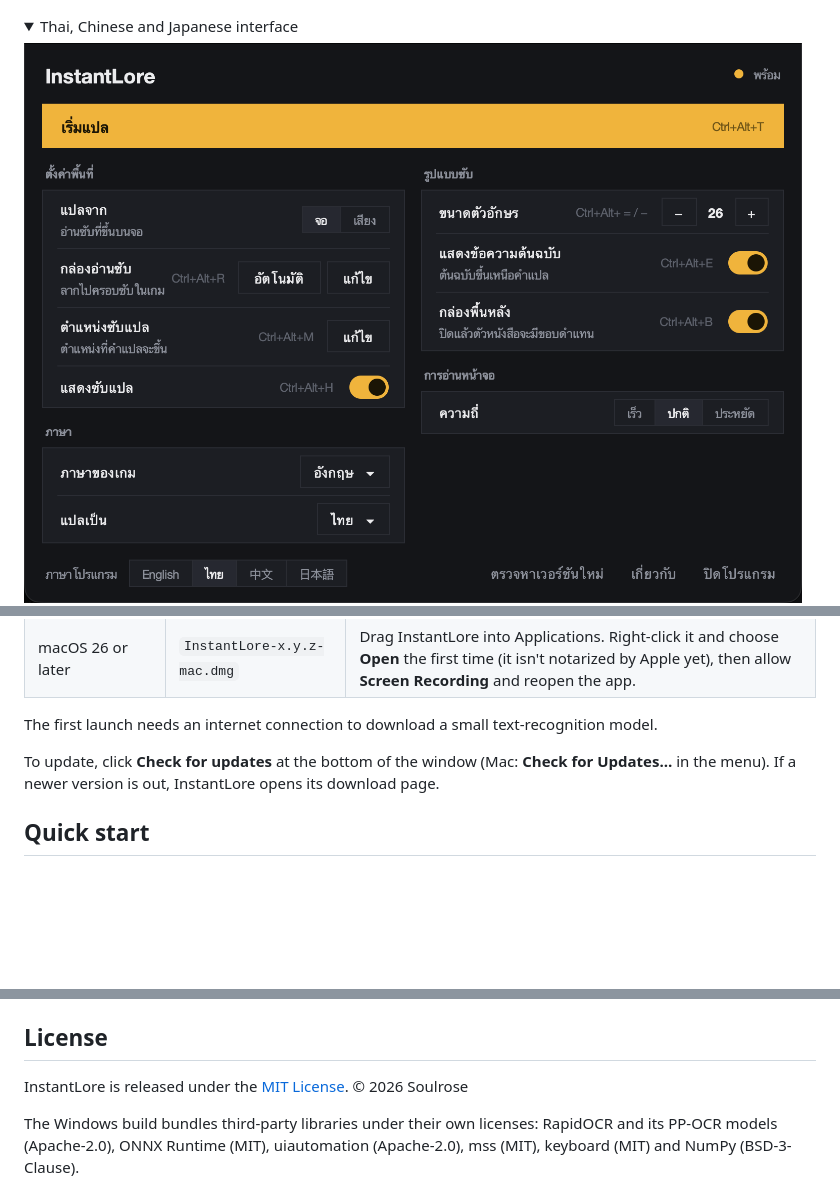
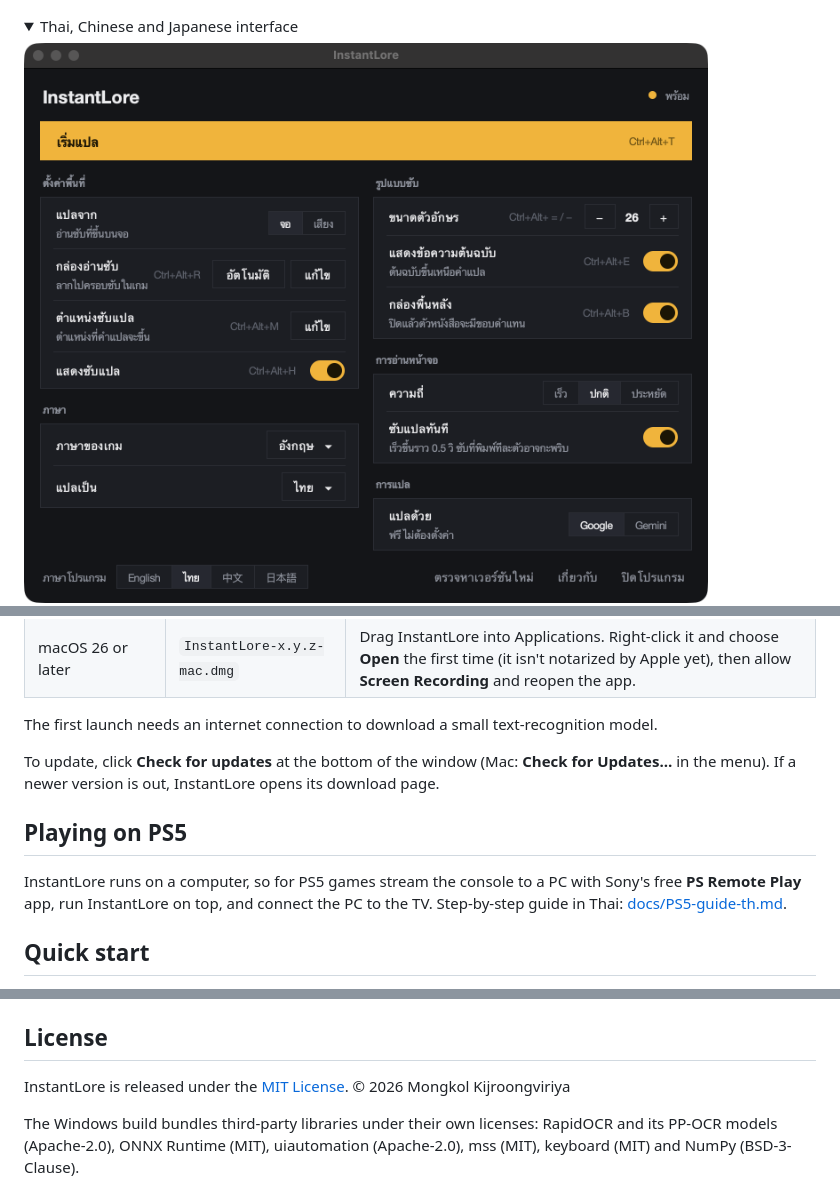
Before and after one commit to soulrose/instantlore, a Markdown page: README.md, 3 parts joined by grey strips. GitHub-like rendering; pictures changed too: docs/screenshot-th.png; folded sections open; blank space fills up the shorter version.

```diff
--- a/README.md
+++ b/README.md
@@ -44,6 +44,10 @@ Get the latest build from [Releases](https://github.com/soulrose/instantlore/rel
 The first launch needs an internet connection to download a small text-recognition model.
 
 To update, click **Check for updates** at the bottom of the window (Mac: **Check for Updates…** in the menu). If a newer version is out, InstantLore opens its download page.
+
+## Playing on PS5
+
+InstantLore runs on a computer, so for PS5 games stream the console to a PC with Sony's free **PS Remote Play** app, run InstantLore on top, and connect the PC to the TV. Step-by-step guide in Thai: [docs/PS5-guide-th.md](docs/PS5-guide-th.md).
 
 ## Quick start
 
@@ -196,7 +200,7 @@ cd mac && ./build.sh && open InstantLore.app
 
 ## License
 
-InstantLore is released under the [MIT License](LICENSE). © 2026 Soulrose
+InstantLore is released under the [MIT License](LICENSE). © 2026 Mongkol Kijroongviriya
 
 The Windows build bundles third-party libraries under their own licenses: RapidOCR and its PP-OCR models (Apache-2.0), ONNX Runtime (MIT), uiautomation (Apache-2.0), mss (MIT), keyboard (MIT) and NumPy (BSD-3-Clause).
 
```
Also changed, not shown: docs/PS5-guide-th.md (added, +101 -0 lines), docs/gemini-key-th.png (added), 1 other file.
